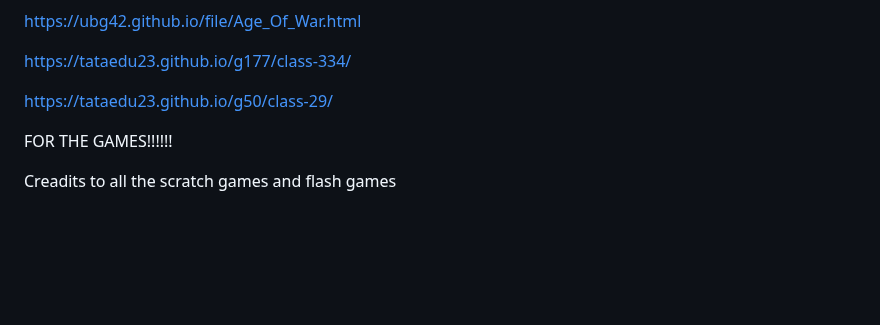
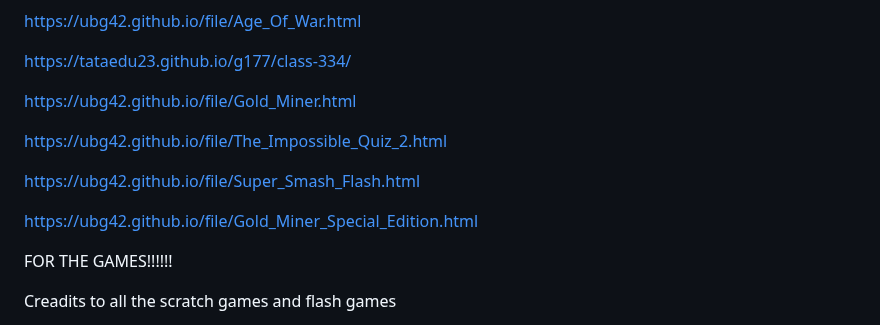
Before and after one commit to ubg42/ubg42.github.io, a Markdown page: README.md, the part around the change. Rendered like a GitHub page; blank space fills up the shorter version.

```diff
--- a/README.md
+++ b/README.md
@@ -416,7 +416,13 @@ https://ubg42.github.io/file/Age_Of_War.html
 
 https://tataedu23.github.io/g177/class-334/
 
-https://tataedu23.github.io/g50/class-29/
+https://ubg42.github.io/file/Gold_Miner.html
+
+https://ubg42.github.io/file/The_Impossible_Quiz_2.html
+
+https://ubg42.github.io/file/Super_Smash_Flash.html
+
+https://ubg42.github.io/file/Gold_Miner_Special_Edition.html
 
 FOR THE GAMES!!!!!!
 
```
